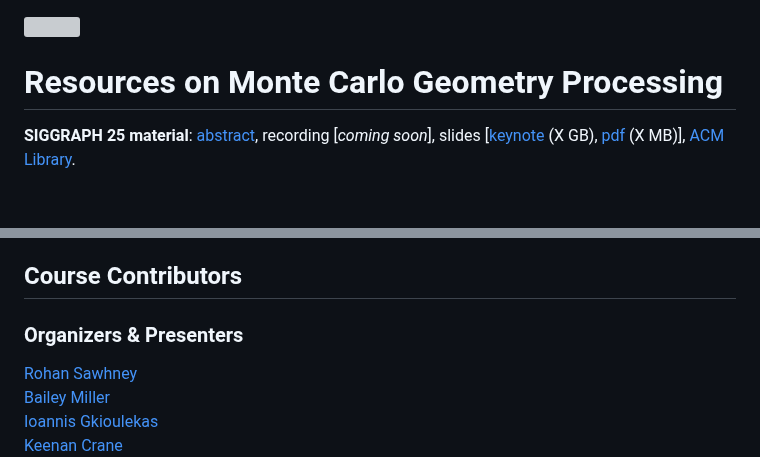
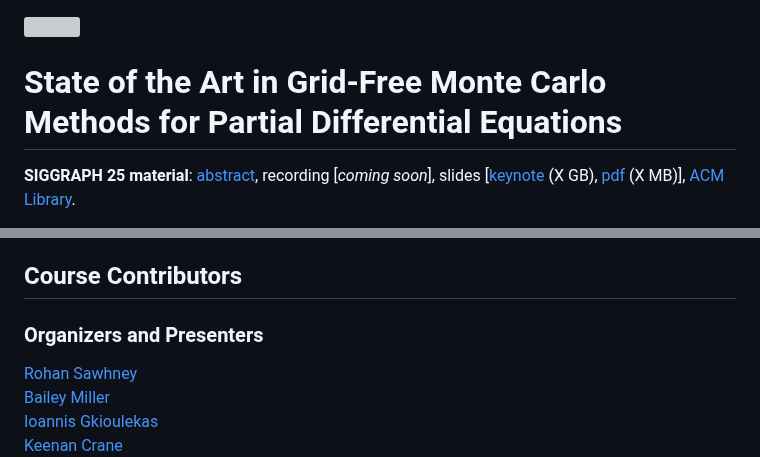
Before and after one commit to rohan-sawhney/mcgp-resources, a Markdown page: README.md, 2 parts joined by grey strips. Rendered like a GitHub page; blank space fills up the shorter version; grey boxes are pictures that could not be loaded.

```diff
--- a/README.md
+++ b/README.md
@@ -1,6 +1,6 @@
 <img src="imgs/sgp.gif" height="64" width="84" align="right" />
 
-# Resources on Monte Carlo Geometry Processing
+# State of the Art in Grid-Free Monte Carlo Methods for Partial Differential Equations
 
 **SIGGRAPH 25 material**: [abstract](https://www.google.com), recording [_coming soon_], slides [[keynote](https://www.google.com) (X GB), [pdf](https://www.google.com) (X MB)], [ACM Library](https://dl.acm.org/doi/10.1145/3721241.3734001).
 
@@ -84,7 +84,7 @@ Also checkout these fun educational demos, blogs and tweets:
 
 ## Course Contributors
 
-### Organizers \& Presenters
+### Organizers and Presenters
 
 [Rohan Sawhney](http://www.rohansawhney.io)\
 [Bailey Miller](https://www.bailey-miller.com)\
```
